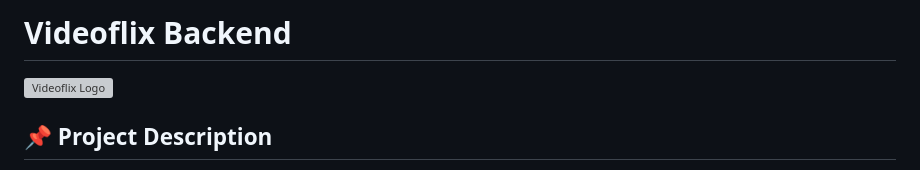
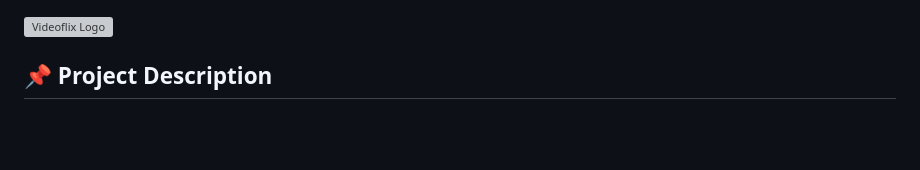
Before and after one commit to NoAltF4Dan/Videoflix_backend, a Markdown page: README.md, the part around the change. Drawn GitHub-style; blank space fills up the shorter version; grey boxes are pictures that could not be loaded.

Commit message:
Update README.md
Changing Headline

```diff
--- a/README.md
+++ b/README.md
@@ -1,4 +1,3 @@
-# Videoflix Backend
 ![Videoflix Logo](./_github/assets/logo_icon.svg)
 
 ## 📌 Project Description
```
